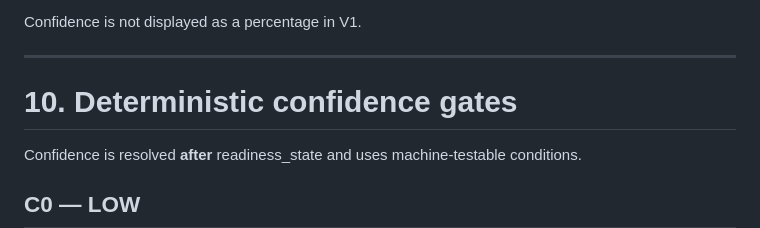
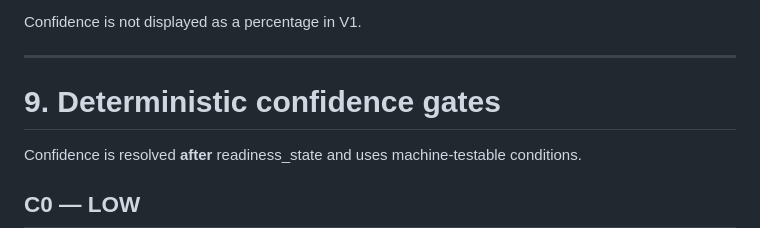
Before and after one commit to chistocrym-wq/otto-b1-trainer, a Markdown page: docs/phase-1/B1-F06-readiness-engine.md, the part around the change. Rendered like a GitHub page.

Commit message:
Fix B1-F06 section numbering

```diff
--- a/docs/phase-1/B1-F06-readiness-engine.md
+++ b/docs/phase-1/B1-F06-readiness-engine.md
@@ -444,7 +444,7 @@ Confidence is not displayed as a percentage in V1.
 
 ---
 
-# 10. Deterministic confidence gates
+# 9. Deterministic confidence gates
 
 Confidence is resolved **after** readiness_state and uses machine-testable conditions.
 
```
